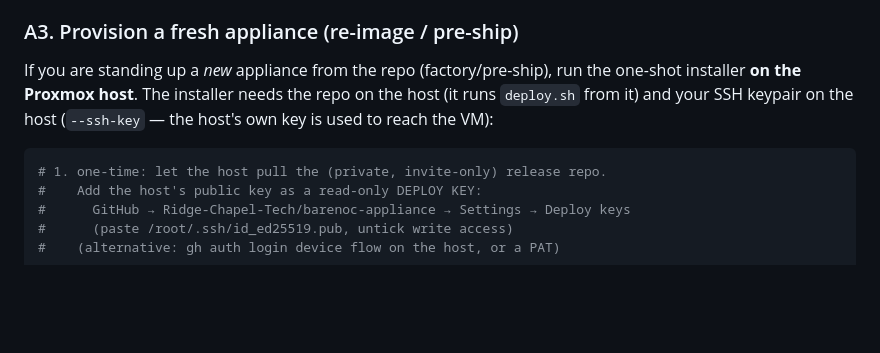
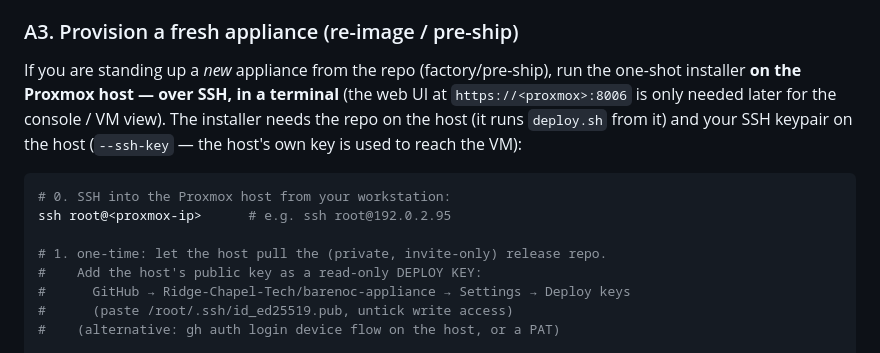
Before and after one commit to Ridge-Chapel-Tech/barenoc-appliance, a Markdown page: docs/deployment_guide.md, the part around the change. GitHub-like rendering; blank space fills up the shorter version.

Commit message:
release sync from private dev repo @ a2d28f6
Approved-for-release tree — see scripts/publish_release.sh for the contract.

````diff
--- a/docs/deployment_guide.md
+++ b/docs/deployment_guide.md
@@ -62,11 +62,16 @@ labeled; the sealed **rack card** in the lid holds the secrets you need later
 
 ### A3. Provision a fresh appliance (re-image / pre-ship)
 If you are standing up a *new* appliance from the repo (factory/pre-ship), run
-the one-shot installer **on the Proxmox host**. The installer needs the repo
-on the host (it runs `deploy.sh` from it) and your SSH keypair on the host
-(`--ssh-key` — the host's own key is used to reach the VM):
+the one-shot installer **on the Proxmox host — over SSH, in a terminal** (the
+web UI at `https://<proxmox>:8006` is only needed later for the console / VM
+view). The installer needs the repo on the host (it runs `deploy.sh` from it)
+and your SSH keypair on the host (`--ssh-key` — the host's own key is used to
+reach the VM):
 
 ```bash
+# 0. SSH into the Proxmox host from your workstation:
+ssh root@<proxmox-ip>      # e.g. ssh root@192.0.2.95
+
 # 1. one-time: let the host pull the (private, invite-only) release repo.
 #    Add the host's public key as a read-only DEPLOY KEY:
 #      GitHub → Ridge-Chapel-Tech/barenoc-appliance → Settings → Deploy keys
````
